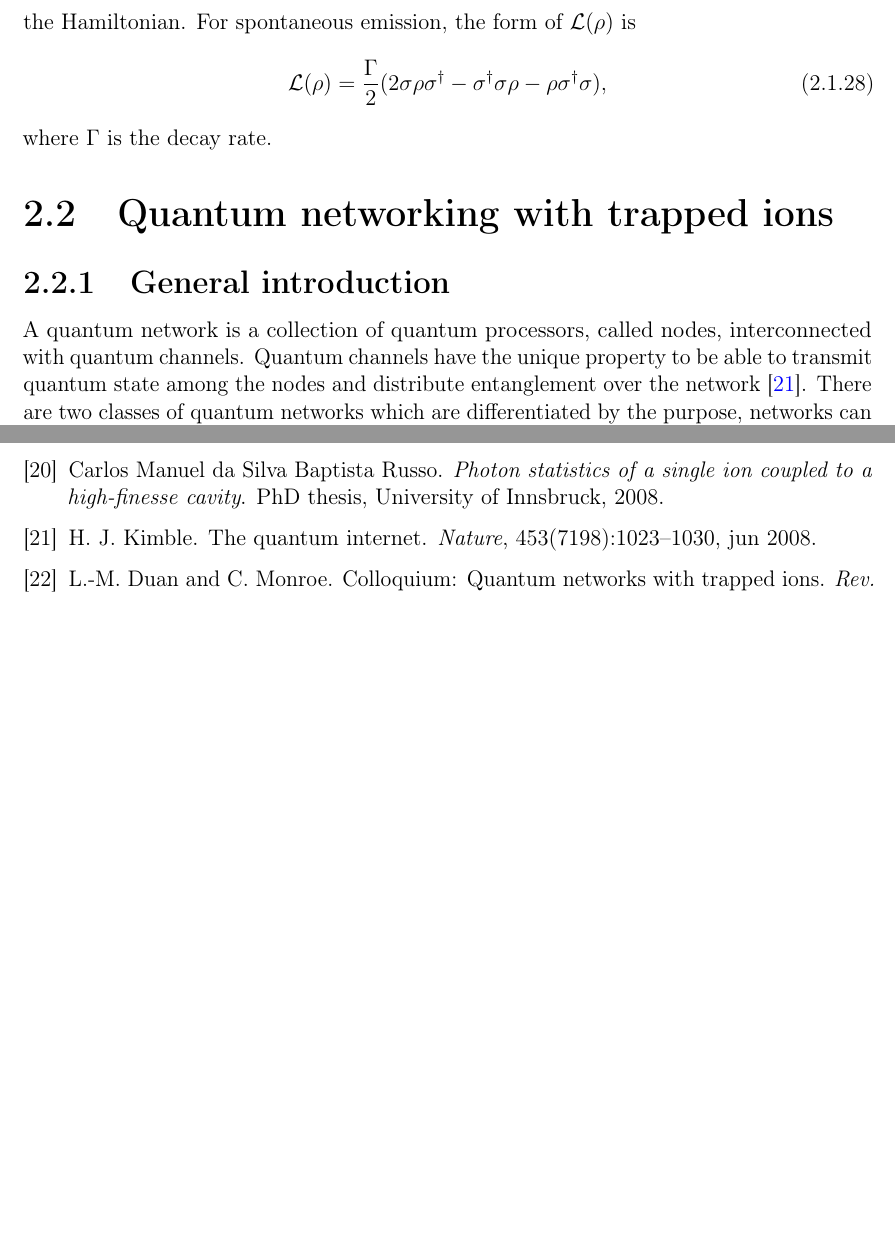
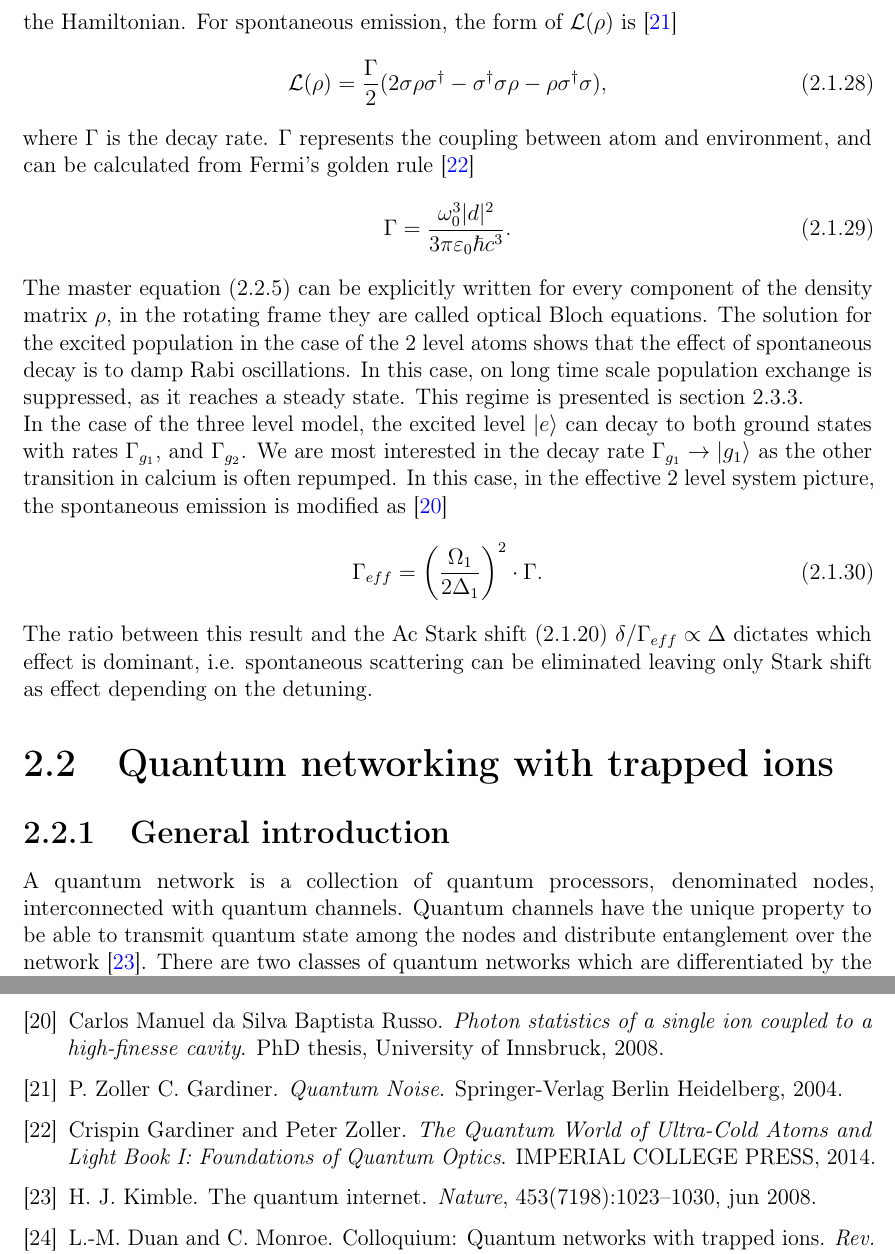
Before and after one commit to kante95/master_thesis, a LaTeX thesis (main.tex, which reads theory.tex): two parts of pages 19 and 70 of 72, joined at a grey line, cut so that both start at the same text, the shorter picture padded with empty space. Compiled offline with pdfLaTeX.

Commit message:
Dissipation

```diff
--- a/theory.tex
+++ b/theory.tex
@@ -215,15 +216,28 @@ Dissipative process do not follow an Hermitian evolution, hence their mathematic
 \frac{d\rho}{dt} = \frac{1}{i\hbar}[H,\rho] + \mathcal{L}(\rho).
 \end{equation}
 This equation is usually referred to as master equation in Lindblad form, where $\rho$ is the density matrix of system. The superoperator
-$\mathcal{L}(\rho)$ contains phenomena not included in the Hamiltonian. For spontaneous emission, the form of $\mathcal{L}(\rho)$ is
+$\mathcal{L}(\rho)$ contains phenomena not included in the Hamiltonian. For spontaneous emission, the form of $\mathcal{L}(\rho)$ is \cite{quantumnoise}
 \begin{equation}
 \mathcal{L}(\rho) = \frac{\Gamma}{2}(2\sigma \rho \sigma^\dagger -\sigma^\dagger\sigma \rho - \rho \sigma^\dagger \sigma),
 \end{equation}
-where $\Gamma$ is the decay rate.
+where $\Gamma$ is the decay rate. $\Gamma$ represents the coupling between atom and environment, and can be calculated from Fermi's golden rule \cite{doi:10.1142/p941}
+\begin{equation}
+\Gamma = \frac{\omega_0^3 |d|^2}{3\pi\varepsilon_0 \hbar c^3}.
+\end{equation}
+The master equation \eqref{masterequation} can be explicitly written for every component of the density matrix $\rho$,
+in the rotating frame they are called optical Bloch equations. The solution for the excited population in the case of the 2 level atoms shows that the effect of spontaneous decay is to damp Rabi oscillations. In this case, on long time scale population exchange is suppressed, as it reaches a steady state. This regime is presented is section \ref{sec:doppler_cooling}.\\
+In the case of the three level model, the excited level $\ket{e}$ can decay to both ground states with rates $\Gamma_{g_1}$, and $\Gamma_{g_2}$. We are most interested in the decay rate $\Gamma_{g_1} \def \Gamma$ from $\ket{e}\to\ket{g_1}$ as the other transition in calcium is often repumped. In this case, in the effective 2 level system picture, the spontaneous emission is modified as \cite{russo}
+\begin{equation}
+\Gamma_{eff} = \left(\frac{\Omega_1}{2 \Delta_1}\right)^2 \cdot \Gamma.
+\end{equation}
+The ratio between this result and the Ac Stark shift \eqref{eq:starkshift} $\delta/\Gamma_{eff}\propto \Delta$ dictates which effect is dominant, i.e. spontaneous scattering can be eliminated leaving only Stark shift as effect depending on the detuning.
+
+
+
 
 \section{Quantum networking with trapped ions}
 \subsection{General introduction}
-A quantum network is a collection of quantum processors, called nodes, interconnected with quantum channels. Quantum channels have the unique property to be able to transmit quantum state among the nodes and distribute entanglement over the network \cite{kimble}. There are two classes of quantum networks which are differentiated by the purpose, networks can be used for transmission of information, i.e. communication, or for distributed quantum computation, i.e. scaling of quantum processors \cite{ion_quantumnetwork}.
+A quantum network is a collection of quantum processors, denominated nodes, interconnected with quantum channels. Quantum channels have the unique property to be able to transmit quantum state among the nodes and distribute entanglement over the network \cite{kimble}. There are two classes of quantum networks which are differentiated by the purpose, networks can be used for transmission of information, i.e. communication, or for distributed quantum computation, i.e. scaling of quantum processors \cite{ion_quantumnetwork}.
 In these two cases the topology of the network is different, but the core elements are the same: a node, where quantum information is prepared, manipulated, and stored; and a link that connects nodes. Links can be realized in free space \cite{Hughes2002} or with optical fibers, photons can carry quantum information over long distance with high speed. Nodes can be realized using different physical systems: trapped ions \cite{ion_quantumnetwork}, neutral atoms \cite{Ritter2012}, atomic ensembles \cite{kimble}. Nodes and links are connected through an interface that converts a stationary qubit in a node to a flying qubit over the network.  In the next section we will explore how an interface can be realized by placing an ion based quantum memory in an optical cavity.\\
 For a fully deployed quantum network, many challenges have to be faced. Faithful transmission of a quantum states over long distances can be a daunting problem as quantum information cannot be cloned \cite{nocloning}, and noisy channels can destroy the delicate nature of qubits. Quantum repeaters have been designed \cite{quantumrepeters} to circumvent these problems through a series of protocols which includes error corrections, or entanglement purification \cite{Pan2001}. More protocols are also available to  entangle qubits located in spatially separated quantum nodes \cite{Duan2001}. Once entanglement has been established between nodes, other network functionalities become available, like for instance teleportation \cite{PhysRevLett.70.1895}. Entanglement generation, and quantum repeaters are just some examples of the fundamental steps necessary for building a quantum network, for a more in depth review look at \cite{Wehnereaam9288}.
 
```
Also changed, not shown: References.bib (+21 -0 lines), main.bbl, theory.tex (2 more changed lines), 4 other files.
